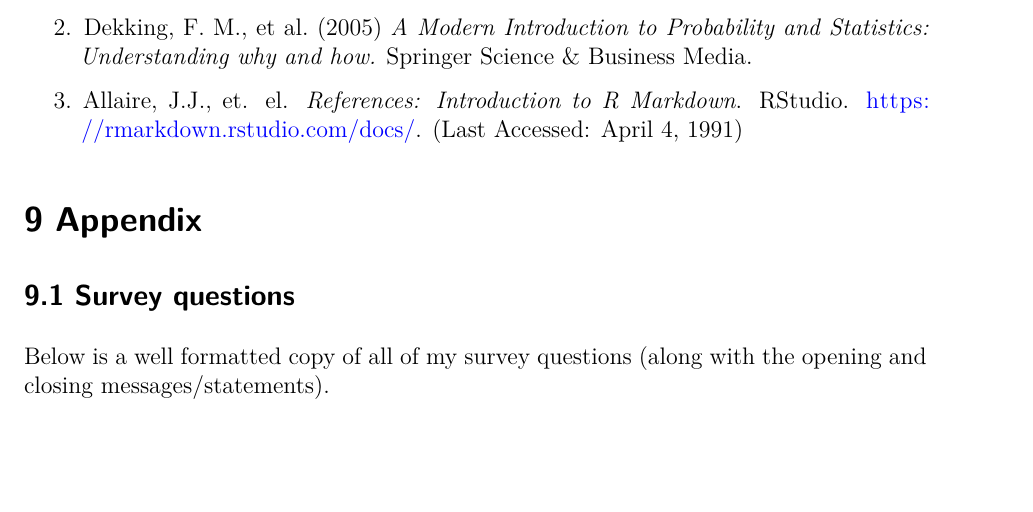
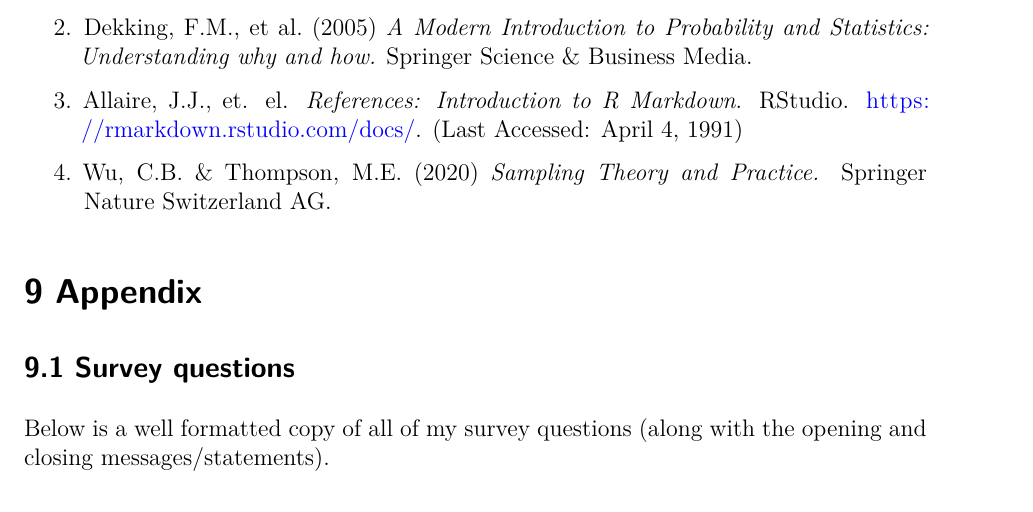
Before and after one commit to sungmia92/STA304-F25-Assignment1, a Quarto document (Assignment1-startercode.qmd): part of page 6 of 6, cut so that both start at the same text, the shorter picture padded with empty space. Rendered offline with R 4.5, knitr and Pandoc in place of Quarto, then LaTeX, with nearby package versions.

Commit message:
added reference

```diff
--- a/Assignment1-startercode.qmd
+++ b/Assignment1-startercode.qmd
@@ -219,9 +219,11 @@ Generative AI (ChatGPT) was used to help structure this report, generate simulat
 
 1.  *Creating Effective Surveys: Best Practices in Survey Design.* Evidence Use in Education. (2021). Regional Educational Laboratory West. <https://eric.ed.gov/?id=ED619797>.
 
-2.  Dekking, F. M., et al. (2005) *A Modern Introduction to Probability and Statistics: Understanding why and how.* Springer Science & Business Media.
+2.  Dekking, F.M., et al. (2005) *A Modern Introduction to Probability and Statistics: Understanding why and how.* Springer Science & Business Media.
 
 3.  Allaire, J.J., et. el. *References: Introduction to R Markdown*. RStudio. <https://rmarkdown.rstudio.com/docs/>. (Last Accessed: April 4, 1991)
+
+4.  Wu, C.B. & Thompson, M.E. (2020) *Sampling Theory and Practice.* Springer Nature Switzerland AG.
 
 # 9 Appendix
 
```
